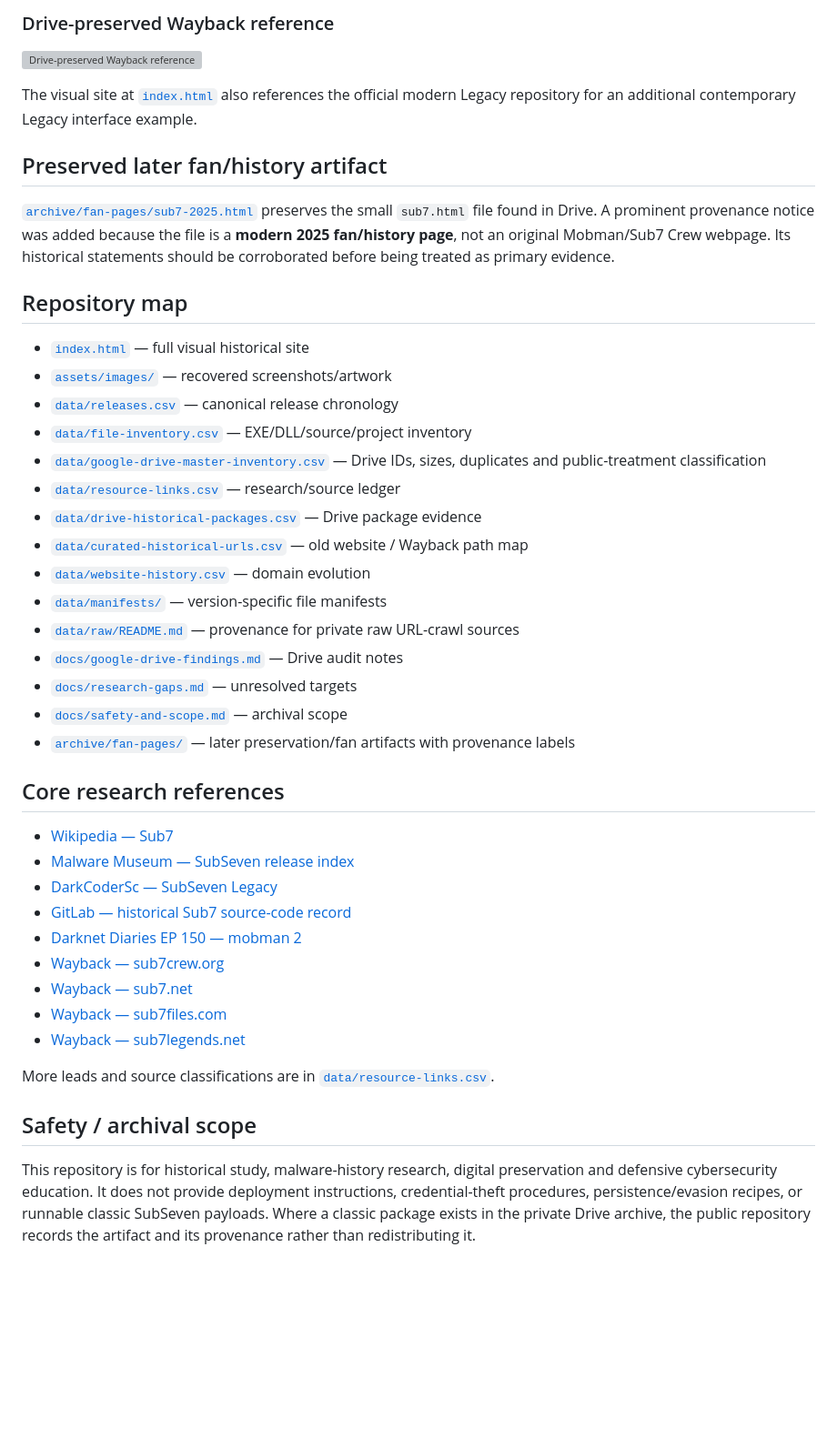
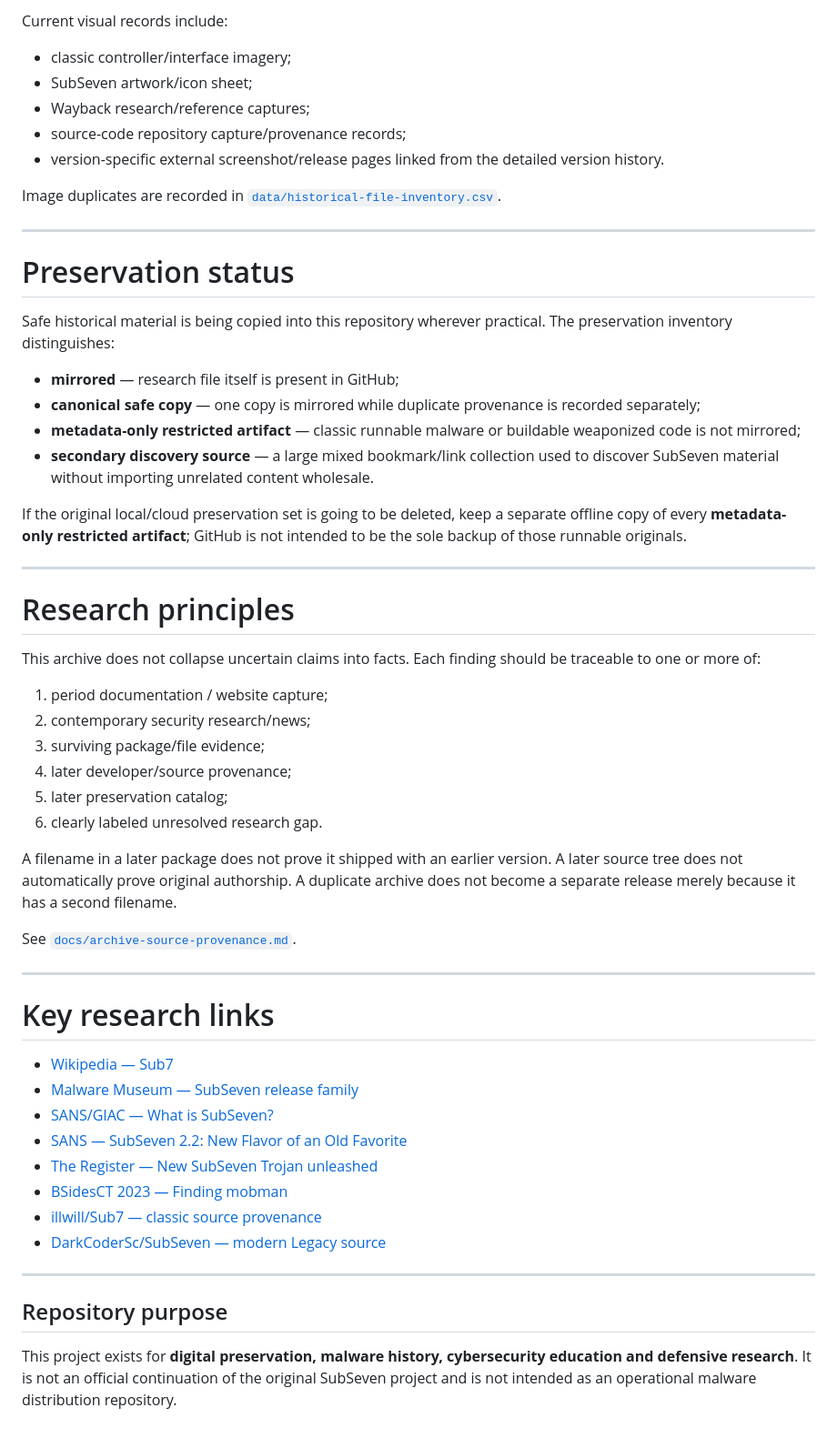
Before and after one commit to rice2k/SubSeven-Historical-Archive, a Markdown page: README.md, the part around one of its changes. Shown at 91% size. Rendered like a GitHub page; blank space fills up the shorter version; grey boxes are pictures that could not be loaded.

Commit message:
Rebuild README as detailed provider-neutral archive homepage

```diff
--- a/README.md
+++ b/README.md
@@ -164,46 +322,59 @@ The Drive crawl establishes a much richer `sub7crew.org` footprint than a simple
 
-### Drive-preserved Wayback reference
+Current visual records include:
 
-![Drive-preserved Wayback reference](assets/images/wayback-sub7-reference.jpg)
+- classic controller/interface imagery;
+- SubSeven artwork/icon sheet;
+- Wayback research/reference captures;
+- source-code repository capture/provenance records;
+- version-specific external screenshot/release pages linked from the detailed version history.
 
-The visual site at [`index.html`](index.html) also references the official modern Legacy repository for an additional contemporary Legacy interface example.
+Image duplicates are recorded in [`data/historical-file-inventory.csv`](data/historical-file-inventory.csv).
 
-## Preserved later fan/history artifact
+---
 
-[`archive/fan-pages/sub7-2025.html`](archive/fan-pages/sub7-2025.html) preserves the small `sub7.html` file found in Drive. A prominent provenance notice was added because the file is a **modern 2025 fan/history page**, not an original Mobman/Sub7 Crew webpage. Its historical statements should be corroborated before being treated as primary evidence.
+# Preservation status
 
-## Repository map
+Safe historical material is being copied into this repository wherever practical. The preservation inventory distinguishes:
 
-- [`index.html`](index.html) — full visual historical site
-- [`assets/images/`](assets/images/) — recovered screenshots/artwork
-- [`data/releases.csv`](data/releases.csv) — canonical release chronology
-- [`data/file-inventory.csv`](data/file-inventory.csv) — EXE/DLL/source/project inventory
-- [`data/google-drive-master-inventory.csv`](data/google-drive-master-inventory.csv) — Drive IDs, sizes, duplicates and public-treatment classification
-- [`data/resource-links.csv`](data/resource-links.csv) — research/source ledger
-- [`data/drive-historical-packages.csv`](data/drive-historical-packages.csv) — Drive package evidence
-- [`data/curated-historical-urls.csv`](data/curated-historical-urls.csv) — old website / Wayback path map
-- [`data/website-history.csv`](data/website-history.csv) — domain evolution
-- [`data/manifests/`](data/manifests/) — version-specific file manifests
-- [`data/raw/README.md`](data/raw/README.md) — provenance for private raw URL-crawl sources
-- [`docs/google-drive-findings.md`](docs/google-drive-findings.md) — Drive audit notes
-- [`docs/research-gaps.md`](docs/research-gaps.md) — unresolved targets
-- [`docs/safety-and-scope.md`](docs/safety-and-scope.md) — archival scope
-- [`archive/fan-pages/`](archive/fan-pages/) — later preservation/fan artifacts with provenance labels
+- **mirrored** — research file itself is present in GitHub;
+- **canonical safe copy** — one copy is mirrored while duplicate provenance is recorded separately;
+- **metadata-only restricted artifact** — classic runnable malware or buildable weaponized code is not mirrored;
+- **secondary discovery source** — a large mixed bookmark/link collection used to discover SubSeven material without importing unrelated content wholesale.
 
-## Core research references
+If the original local/cloud preservation set is going to be deleted, keep a separate offline copy of every **metadata-only restricted artifact**; GitHub is not intended to be the sole backup of those runnable originals.
+
+---
+
+# Research principles
+
+This archive does not collapse uncertain claims into facts. Each finding should be traceable to one or more of:
+
+1. period documentation / website capture;
+2. contemporary security research/news;
+3. surviving package/file evidence;
+4. later developer/source provenance;
+5. later preservation catalog;
+6. clearly labeled unresolved research gap.
+
+A filename in a later package does not prove it shipped with an earlier version. A later source tree does not automatically prove original authorship. A duplicate archive does not become a separate release merely because it has a second filename.
+
+See [`docs/archive-source-provenance.md`](docs/archive-source-provenance.md).
+
+---
+
+# Key research links
 
 - [Wikipedia — Sub7](https://en.wikipedia.org/wiki/Sub7)
-- [Malware Museum — SubSeven release index](https://www.malware.museum/releases/subseven/)
-- [DarkCoderSc — SubSeven Legacy](https://github.com/DarkCoderSc/SubSeven)
-- [GitLab — historical Sub7 source-code record](https://gitlab.com/illwill/sub7)
-- [Darknet Diaries EP 150 — mobman 2](https://darknetdiaries.com/episode/150/)
-- [Wayback — sub7crew.org](https://web.archive.org/web/*/http://sub7crew.org/)
-- [Wayback — sub7.net](https://web.archive.org/web/*/http://sub7.net/)
-- [Wayback — sub7files.com](https://web.archive.org/web/*/http://sub7files.com/)
-- [Wayback — sub7legends.net](https://web.archive.org/web/*/http://sub7legends.net/)
+- [Malware Museum — SubSeven release family](https://www.malware.museum/releases/subseven/)
+- [SANS/GIAC — What is SubSeven?](https://www.giac.org/paper/gsec/453/subseven-giving-control-machine/101094)
+- [SANS — SubSeven 2.2: New Flavor of an Old Favorite](https://www.sans.org/white-papers/958)
+- [The Register — New SubSeven Trojan unleashed](https://www.theregister.com/security/2001/03/13/new-subseven-trojan-unleashed/855377)
+- [BSidesCT 2023 — Finding mobman](https://www.bsidesct.org/archives/2023/)
+- [illwill/Sub7 — classic source provenance](https://gitlab.com/illwill/sub7)
+- [DarkCoderSc/SubSeven — modern Legacy source](https://github.com/DarkCoderSc/SubSeven)
 
-More leads and source classifications are in [`data/resource-links.csv`](data/resource-links.csv).
+---
 
-## Safety / archival scope
+## Repository purpose
 
-This repository is for historical study, malware-history research, digital preservation and defensive cybersecurity education. It does not provide deployment instructions, credential-theft procedures, persistence/evasion recipes, or runnable classic SubSeven payloads. Where a classic package exists in the private Drive archive, the public repository records the artifact and its provenance rather than redistributing it.
+This project exists for **digital preservation, malware history, cybersecurity education and defensive research**. It is not an official continuation of the original SubSeven project and is not intended as an operational malware distribution repository.
```
Also changed, not shown: other parts of README.md (+274 -116 lines).
